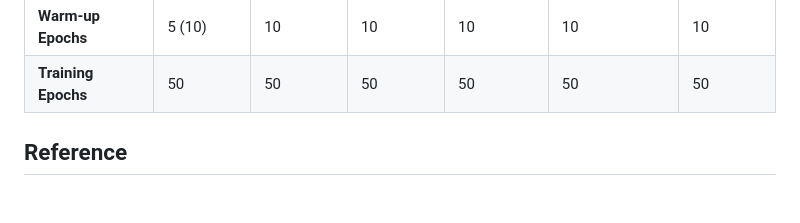
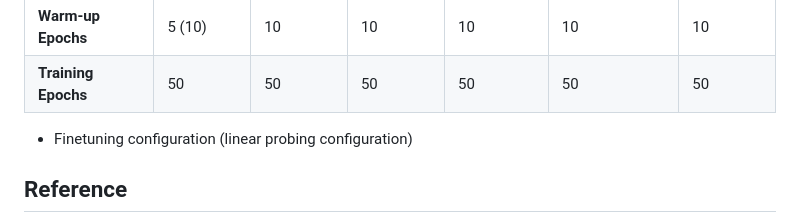
Before and after one commit to HowonRyu/MoCA, a Markdown page: README.md, the part around the change. Drawn GitHub-style; blank space fills up the shorter version.

Commit message:
Update README with finetuning configuration
Added finetuning configuration details to README.

```diff
--- a/README.md
+++ b/README.md
@@ -92,7 +92,7 @@ python {path_to_submitit_linprobe.py} \
 | **Warm-up Epochs**     | 5 (10)           | 10               | 10               | 10               | 10               | 10               |
 | **Training Epochs**    | 50               | 50               | 50               | 50               | 50               | 50               |
 
-
+* Finetuning configuration (linear probing configuration)
 
 
 
```
